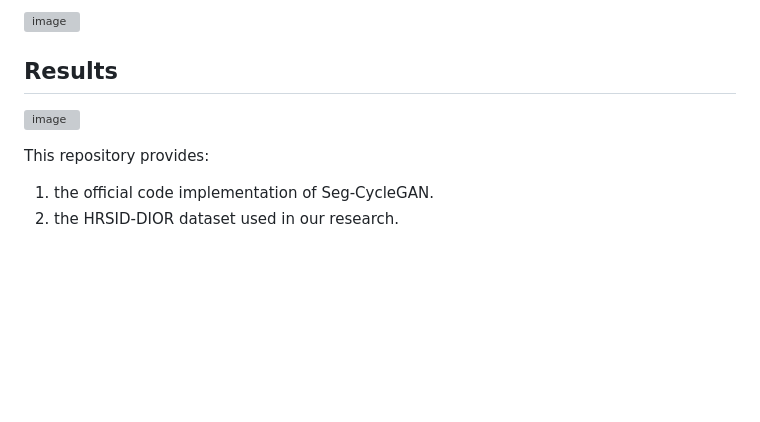
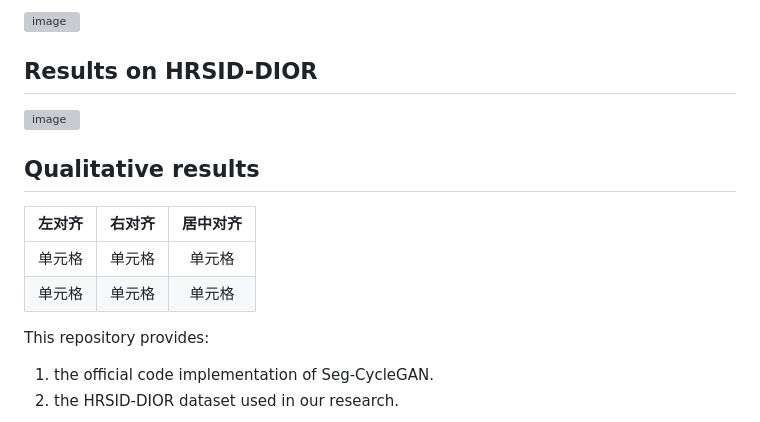
Before and after one commit to NWPU-IVIP/Seg-CycleGAN, a Markdown page: README.md, the part around the change. GitHub-like rendering; blank space fills up the shorter version; grey boxes are pictures that could not be loaded.

```diff
--- a/README.md
+++ b/README.md
@@ -7,9 +7,16 @@ Optical remote sensing and synthetic aperture radar (SAR) remote sensing are cru
 
 ![image](https://github.com/NWPU-IVIP/Seg-CycleGAN-and-HRSID-DIOR/blob/main/figures/fig1.png)
 
-## Results
+## Results on HRSID-DIOR
 
 ![image](https://github.com/NWPU-IVIP/Seg-CycleGAN-and-HRSID-DIOR/blob/main/figures/fig2.png)
+
+## Qualitative results
+
+ 左对齐 | 右对齐 | 居中对齐 |
+| :-----| ----: | :----: |
+| 单元格 | 单元格 | 单元格 |
+| 单元格 | 单元格 | 单元格 |
 
 This repository provides:
 
```
